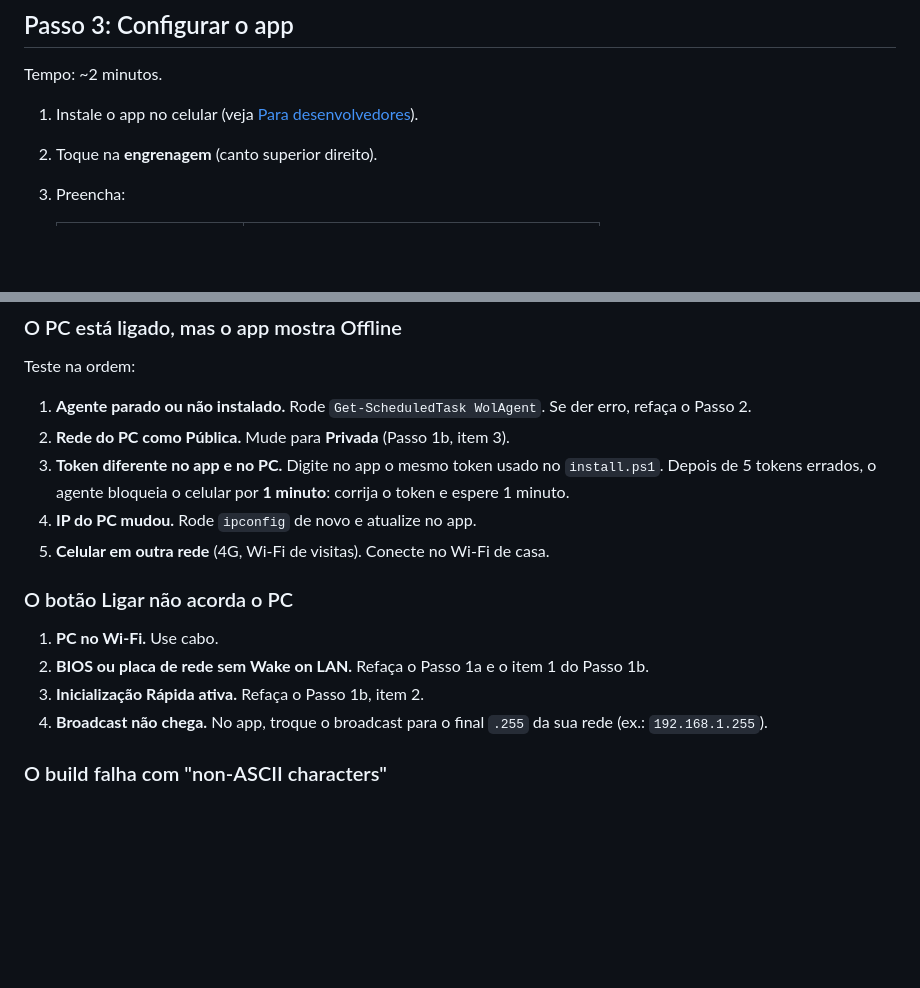
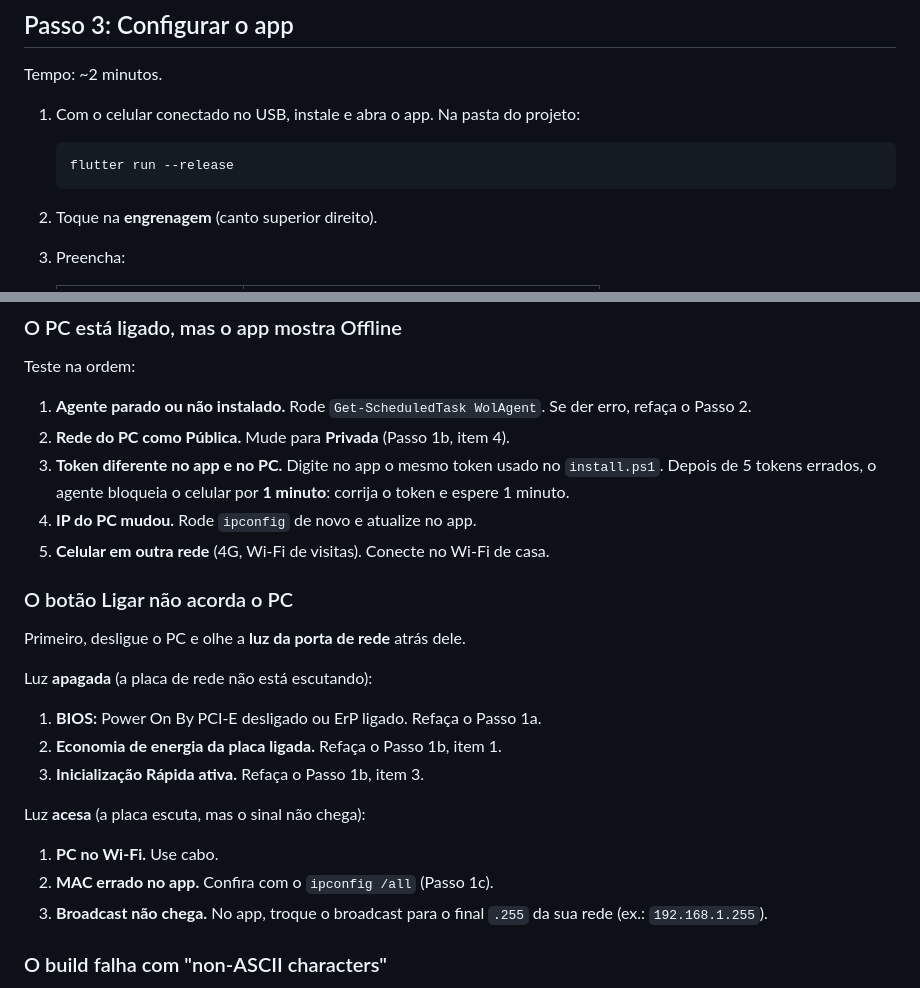
Before and after one commit to tiagojose76/wake-on-lan, a Markdown page: README.md, 2 parts joined by grey strips. Rendered like a GitHub page; blank space fills up the shorter version.

````diff
--- a/README.md
+++ b/README.md
@@ -128,7 +134,12 @@ Tempo: ~10 minutos. Precisa do Flutter instalado (ele já traz o Dart).
 
 Tempo: ~2 minutos.
 
-1. Instale o app no celular (veja [Para desenvolvedores](#para-desenvolvedores)).
+1. Com o celular conectado no USB, instale e abra o app. Na pasta do projeto:
+
+   ```powershell
+   flutter run --release
+   ```
+
 2. Toque na **engrenagem** (canto superior direito).
 3. Preencha:
 
@@ -155,17 +166,26 @@ Ao tocar em **Ligar**, a tela mostra **"Ligando..."** até o Windows subir: de 3
 Teste na ordem:
 
 1. **Agente parado ou não instalado.** Rode `Get-ScheduledTask WolAgent`. Se der erro, refaça o Passo 2.
-2. **Rede do PC como Pública.** Mude para **Privada** (Passo 1b, item 3).
+2. **Rede do PC como Pública.** Mude para **Privada** (Passo 1b, item 4).
 3. **Token diferente no app e no PC.** Digite no app o mesmo token usado no `install.ps1`. Depois de 5 tokens errados, o agente bloqueia o celular por **1 minuto**: corrija o token e espere 1 minuto.
 4. **IP do PC mudou.** Rode `ipconfig` de novo e atualize no app.
 5. **Celular em outra rede** (4G, Wi-Fi de visitas). Conecte no Wi-Fi de casa.
 
 ### O botão Ligar não acorda o PC
 
+Primeiro, desligue o PC e olhe a **luz da porta de rede** atrás dele.
+
+Luz **apagada** (a placa de rede não está escutando):
+
+1. **BIOS:** Power On By PCI-E desligado ou ErP ligado. Refaça o Passo 1a.
+2. **Economia de energia da placa ligada.** Refaça o Passo 1b, item 1.
+3. **Inicialização Rápida ativa.** Refaça o Passo 1b, item 3.
+
+Luz **acesa** (a placa escuta, mas o sinal não chega):
+
 1. **PC no Wi-Fi.** Use cabo.
-2. **BIOS ou placa de rede sem Wake on LAN.** Refaça o Passo 1a e o item 1 do Passo 1b.
-3. **Inicialização Rápida ativa.** Refaça o Passo 1b, item 2.
-4. **Broadcast não chega.** No app, troque o broadcast para o final `.255` da sua rede (ex.: `192.168.1.255`).
+2. **MAC errado no app.** Confira com o `ipconfig /all` (Passo 1c).
+3. **Broadcast não chega.** No app, troque o broadcast para o final `.255` da sua rede (ex.: `192.168.1.255`).
 
 ### O build falha com "non-ASCII characters"
 
````
Also changed, not shown: other parts of README.md (+28 -22 lines).
